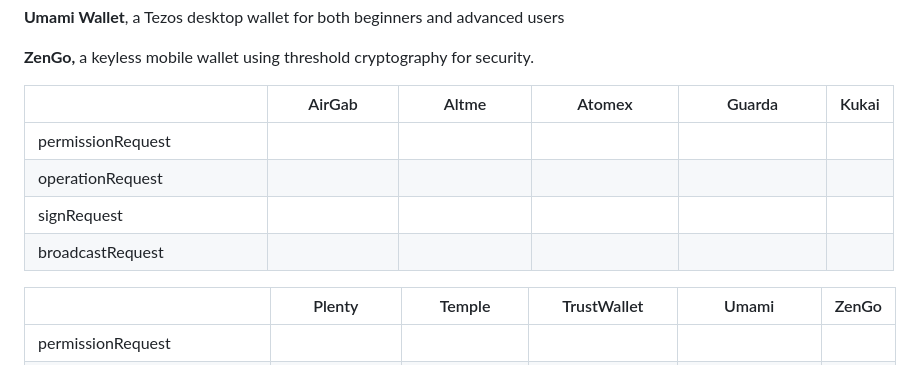
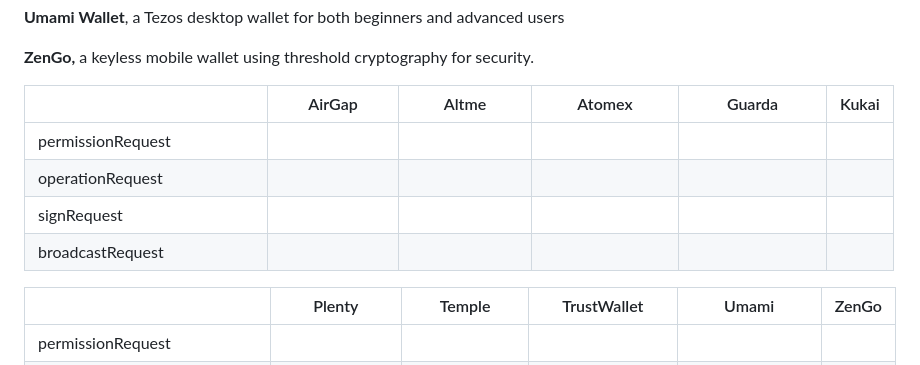
Before and after one commit to softstack/t-connect, a Markdown page: about/wallets.md, the part around the change. Drawn GitHub-style.

Commit message:
GITBOOK-6: No subject

```diff
--- a/about/wallets.md
+++ b/about/wallets.md
@@ -28,7 +28,7 @@ t:connect supports a variety of wallets for both Tezos and Etherlink ecosystems.
 
 **ZenGo,** a keyless mobile wallet using threshold cryptography for security.
 
-<table><thead><tr><th width="216"></th><th width="104">AirGab</th><th width="106">Altme</th><th width="120">Atomex</th><th width="121">Guarda</th><th>Kukai</th></tr></thead><tbody><tr><td>permissionRequest</td><td></td><td></td><td></td><td></td><td></td></tr><tr><td>operationRequest</td><td></td><td></td><td></td><td></td><td></td></tr><tr><td>signRequest</td><td></td><td></td><td></td><td></td><td></td></tr><tr><td>broadcastRequest</td><td></td><td></td><td></td><td></td><td></td></tr></tbody></table>
+<table><thead><tr><th width="216"></th><th width="104">AirGap</th><th width="106">Altme</th><th width="120">Atomex</th><th width="121">Guarda</th><th>Kukai</th></tr></thead><tbody><tr><td>permissionRequest</td><td></td><td></td><td></td><td></td><td></td></tr><tr><td>operationRequest</td><td></td><td></td><td></td><td></td><td></td></tr><tr><td>signRequest</td><td></td><td></td><td></td><td></td><td></td></tr><tr><td>broadcastRequest</td><td></td><td></td><td></td><td></td><td></td></tr></tbody></table>
 
 <table><thead><tr><th width="220"></th><th width="105">Plenty</th><th width="101">Temple</th><th width="122">TrustWallet</th><th width="118">Umami</th><th>ZenGo</th></tr></thead><tbody><tr><td>permissionRequest</td><td></td><td></td><td></td><td></td><td></td></tr><tr><td>operationRequest</td><td></td><td></td><td></td><td></td><td></td></tr><tr><td>signRequest</td><td></td><td></td><td></td><td></td><td></td></tr><tr><td>broadcastRequest</td><td></td><td></td><td></td><td></td><td></td></tr></tbody></table>
 
```
